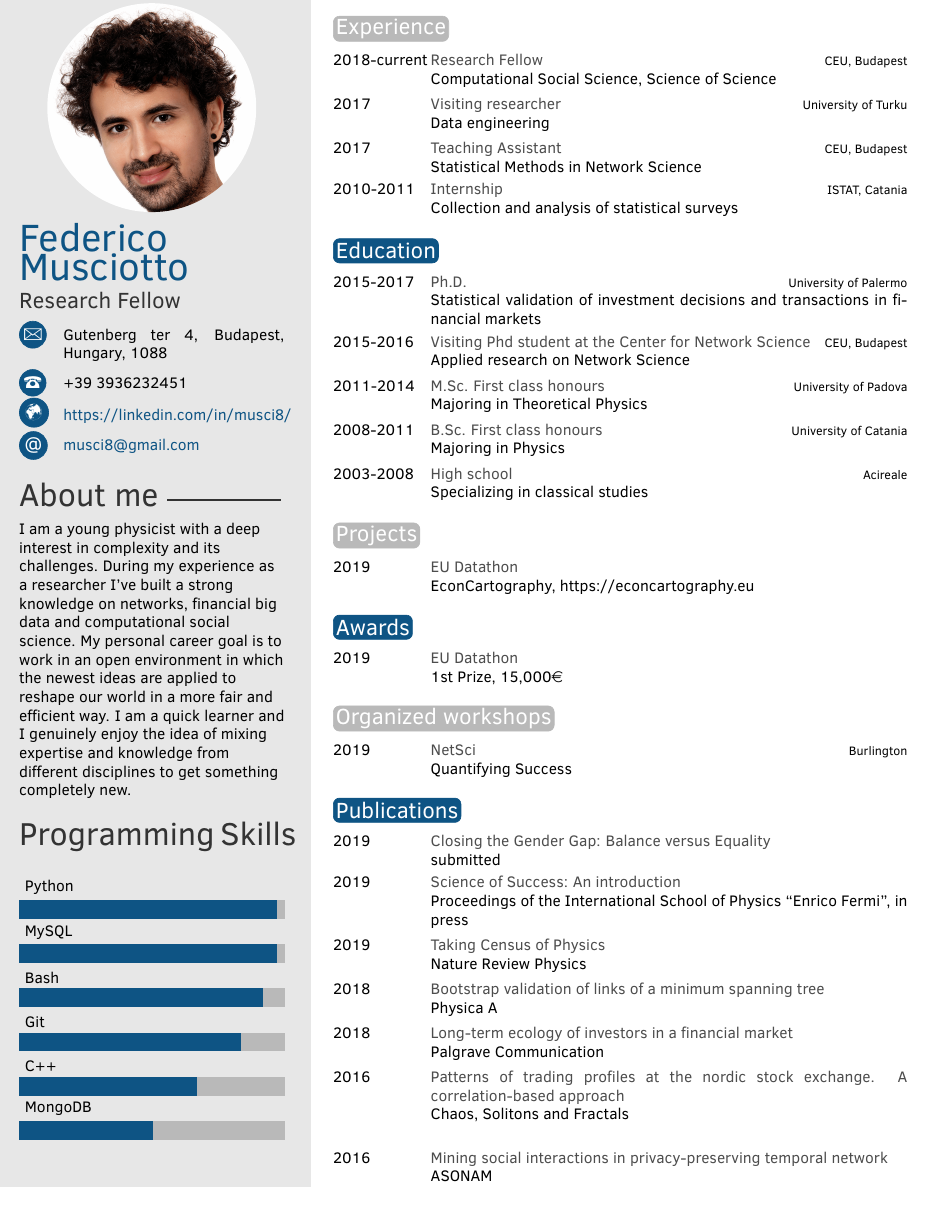
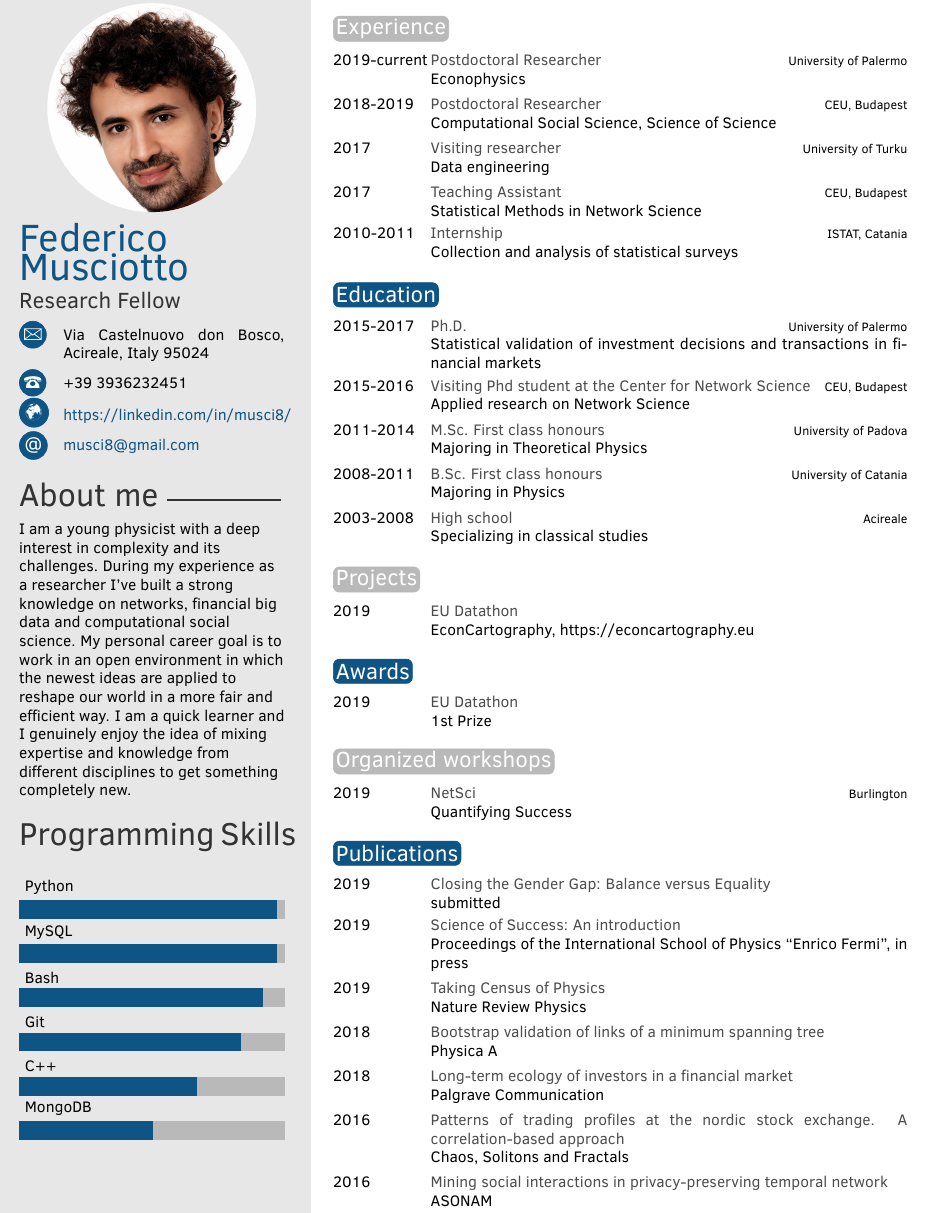
Before and after one commit to musci8/CV, a LaTeX CV (CV_Musciotto.tex): part of page 1 of 2, cut so that both start at the same text. Compiled offline with pdfLaTeX.

Commit message:
2019-06-28

```diff
--- a/CV_Musciotto.tex
+++ b/CV_Musciotto.tex
@@ -37,7 +37,7 @@
 \cvjobtitle{Research Fellow} % Job title/career
 
 \cvdate{} % Date of birth
-\cvaddress{Gutenberg ter 4, Budapest, Hungary, 1088} % Short address/location, use \newline if more than 1 line is required
+\cvaddress{Via Castelnuovo don Bosco, Acireale, Italy 95024} % Short address/location, use \newline if more than 1 line is required
 \cvnumberphone{+39 3936232451} % Phone number
 \cvsite{https://linkedin.com/in/musci8/} % Personal website
 \cvmail{musci8@gmail.com} % Email address
@@ -82,7 +82,9 @@
 \section{Experience}
 
 \begin{twenty} % Environment for a list with descriptions
-	\twentyitem{2018-current}{Research Fellow}{CEU, Budapest}{Computational Social Science, Science of Science}
+	\twentyitem{2019-current}{Postdoctoral Researcher}{University of Palermo}{Econophysics}
+
+	\twentyitem{2018-2019}{Postdoctoral Researcher}{CEU, Budapest}{Computational Social Science, Science of Science}
 
 	\twentyitem{2017}{Visiting researcher}{University of Turku}{Data engineering}
 
@@ -118,7 +120,7 @@
 \section{Awards}
 
 \begin{twenty}
-	\twentyitem{2019}{EU Datathon}{}{1st Prize, 15,000\euro}
+	\twentyitem{2019}{EU Datathon}{}{1st Prize}
 \end{twenty}
 
 \section{Organized workshops}
@@ -148,19 +150,14 @@
 	\twentyitem{2018}{Long-term ecology of investors in a financial market}{}{Palgrave Communication}
 
 	\twentyitem{2016}{Patterns of trading profiles at the nordic stock exchange. A correlation-based approach}{}{Chaos, Solitons and Fractals}
-	\\
+
 	\twentyitem{2016}{Mining social interactions in privacy-preserving temporal network}{}{ASONAM}
-	\\
-	%\twentyitemshort{2017}{}
 \end{twenty}
-
-
 
 %----------------------------------------------------------------------------------------
 %	 AWARDS
 %----------------------------------------------------------------------------------------
 
-\newpage
 
 \begin{tikzpicture}[remember picture,overlay]
    		\node [rectangle, fill=sidecolor, anchor=north, minimum width=9cm, minimum height=\paperheight+1cm] (box) at (-5cm,0.5cm){};
```
Also changed, not shown: CV_Musciotto.pdf, 5 other files.
